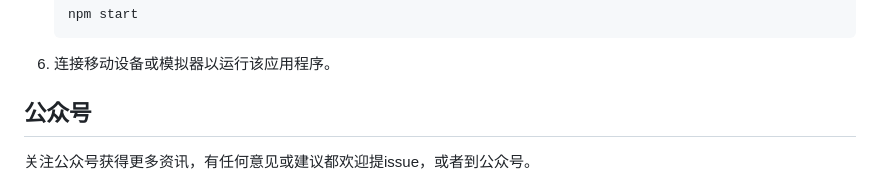
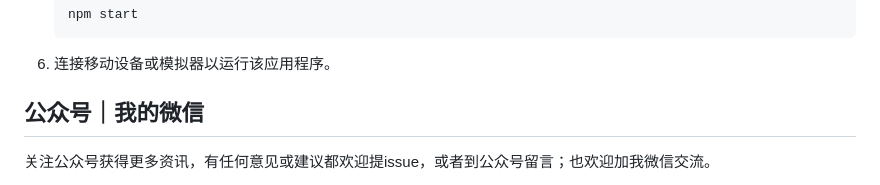
Before and after one commit to huanghanzhilian/c-shopping-rn, a Markdown page: README.zh_CN.md, the part around the change printed below. GitHub-like rendering.

```diff
--- a/README.zh_CN.md
+++ b/README.zh_CN.md
@@ -136,7 +136,7 @@
 
 6. 连接移动设备或模拟器以运行该应用程序。
 
-## 公众号
+## 公众号｜我的微信
 
-关注公众号获得更多资讯，有任何意见或建议都欢迎提issue，或者到公众号。
+关注公众号获得更多资讯，有任何意见或建议都欢迎提issue，或者到公众号留言；也欢迎加我微信交流。
 
```
Also changed, not shown: other parts of README.zh_CN.md (+3 -1 lines), README.md (+5 -3 lines).
